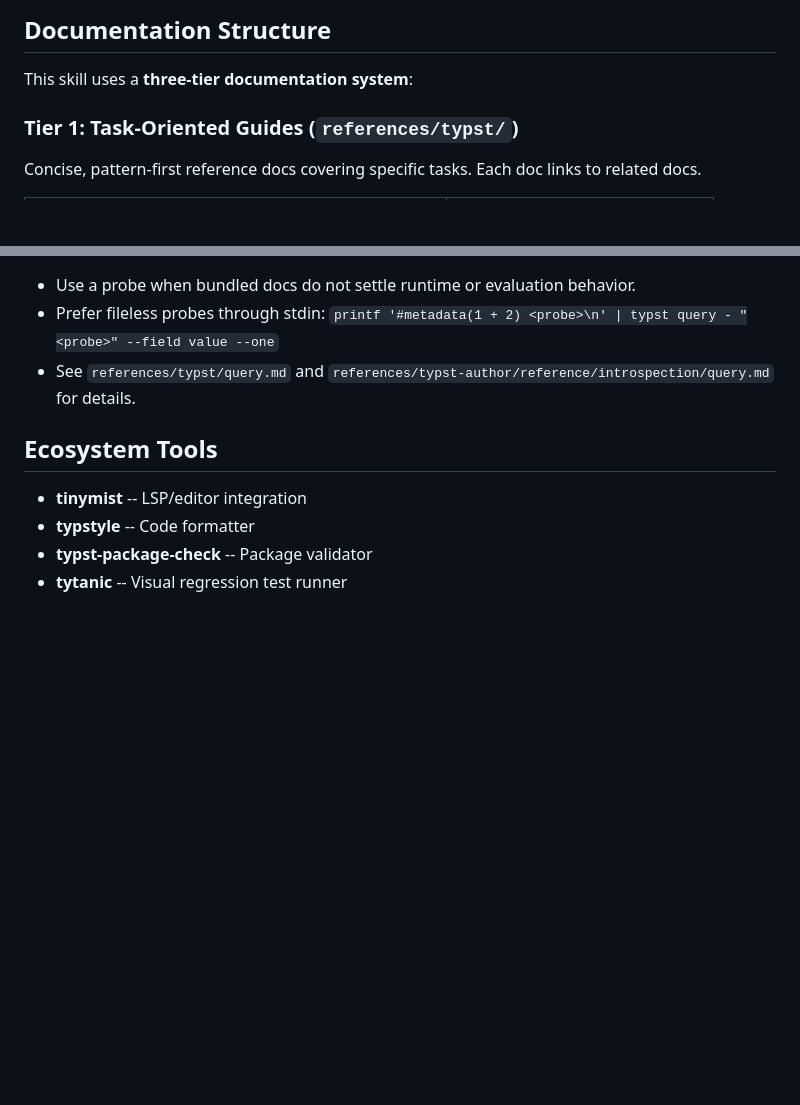
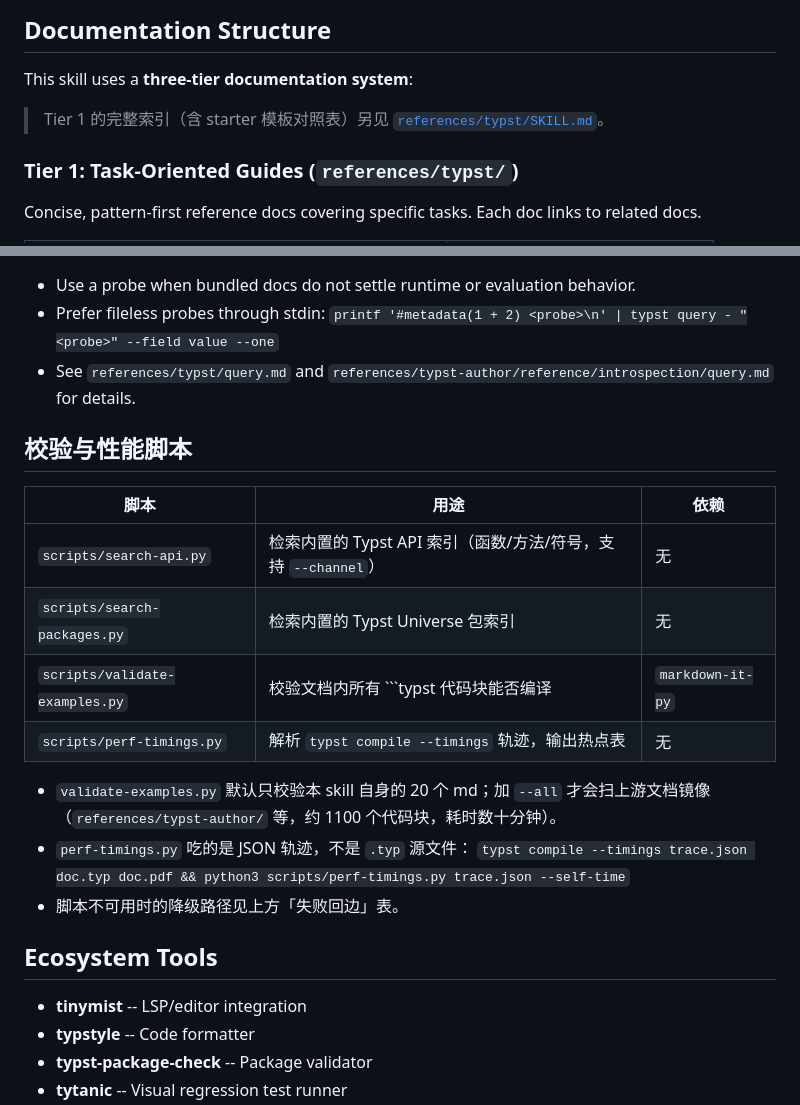
Before and after one commit to childishtree/typst-skill, a Markdown page: SKILL.md, 2 parts joined by grey strips. GitHub-like rendering; blank space fills up the shorter version.

````diff
--- a/SKILL.md
+++ b/SKILL.md
@@ -40,6 +40,8 @@ Content goes here. #lorem(50)
 ## Documentation Structure
 
 This skill uses a **three-tier documentation system**:
+
+> Tier 1 的完整索引（含 starter 模板对照表）另见 [`references/typst/SKILL.md`](references/typst/SKILL.md)。
 
 ### Tier 1: Task-Oriented Guides (`references/typst/`)
 Concise, pattern-first reference docs covering specific tasks. Each doc links to related docs.
@@ -223,6 +225,21 @@ python3 scripts/search-api.py --list-categories
 - Prefer fileless probes through stdin: `printf '#metadata(1 + 2) <probe>\n' | typst query - "<probe>" --field value --one`
 - See `references/typst/query.md` and `references/typst-author/reference/introspection/query.md` for details.
 
+## 校验与性能脚本
+
+| 脚本 | 用途 | 依赖 |
+| --- | --- | --- |
+| `scripts/search-api.py` | 检索内置的 Typst API 索引（函数/方法/符号，支持 `--channel`） | 无 |
+| `scripts/search-packages.py` | 检索内置的 Typst Universe 包索引 | 无 |
+| `scripts/validate-examples.py` | 校验文档内所有 ```typst 代码块能否编译 | `markdown-it-py` |
+| `scripts/perf-timings.py` | 解析 `typst compile --timings` 轨迹，输出热点表 | 无 |
+
+- `validate-examples.py` 默认只校验本 skill 自身的 20 个 md；加 `--all` 才会扫上游文档镜像
+  （`references/typst-author/` 等，约 1100 个代码块，耗时数十分钟）。
+- `perf-timings.py` 吃的是 JSON 轨迹，不是 `.typ` 源文件：
+  `typst compile --timings trace.json doc.typ doc.pdf && python3 scripts/perf-timings.py trace.json --self-time`
+- 脚本不可用时的降级路径见上方「失败回边」表。
+
 ## Ecosystem Tools
 
 - **tinymist** -- LSP/editor integration
````
Also changed, not shown: references/typst/SKILL.md (+7 -7 lines).
